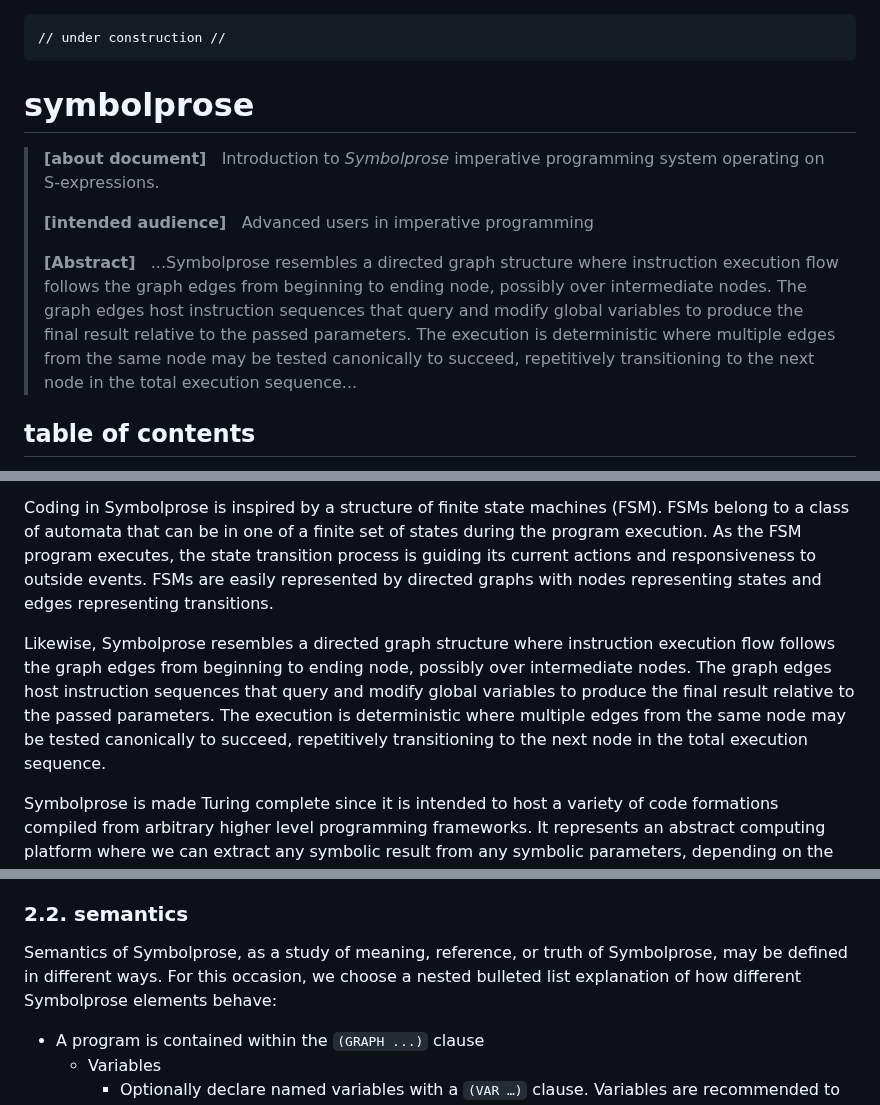
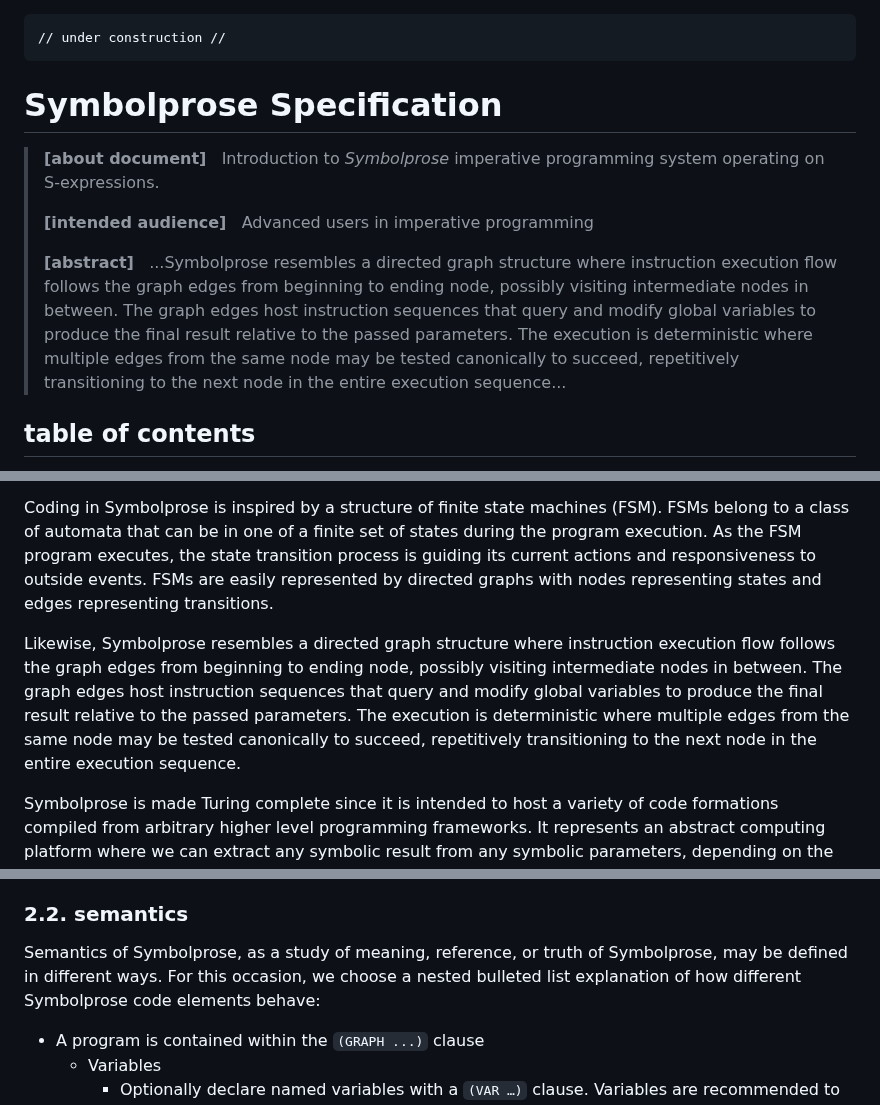
Before and after one commit to tearflake/symbolprose, a Markdown page: docs/symbolprose.md, 3 parts joined by grey strips. Rendered like a GitHub page.

```diff
--- a/docs/symbolprose.md
+++ b/docs/symbolprose.md
@@ -1,7 +1,7 @@
 
     // under construction //
 
-# symbolprose
+# Symbolprose Specification
 
 > **[about document]**
 > Introduction to *Symbolprose* imperative programming system operating on S-expressions.
@@ -9,8 +9,8 @@
 > **[intended audience]**
 > Advanced users in imperative programming
 >
-> **[Abstract]**
-> ...Symbolprose resembles a directed graph structure where instruction execution flow follows the graph edges from beginning to ending node, possibly over intermediate nodes. The graph edges host instruction sequences that query and modify global variables to produce the final result relative to the passed parameters. The execution is deterministic where multiple edges from the same node may be tested canonically to succeed, repetitively transitioning to the next node in the total execution sequence...
+> **[abstract]**
+> ...Symbolprose resembles a directed graph structure where instruction execution flow follows the graph edges from beginning to ending node, possibly visiting intermediate nodes in between. The graph edges host instruction sequences that query and modify global variables to produce the final result relative to the passed parameters. The execution is deterministic where multiple edges from the same node may be tested canonically to succeed, repetitively transitioning to the next node in the entire execution sequence...
 
 ## table of contents
 
@@ -35,7 +35,7 @@ Symbolprose is a computing platform that operates on S-expressions. S-expression
 
 Coding in Symbolprose is inspired by a structure of finite state machines (FSM). FSMs belong to a class of automata that can be in one of a finite set of states during the program execution. As the FSM program executes, the state transition process is guiding its current actions and responsiveness to outside events. FSMs are easily represented by directed graphs with nodes representing states and edges representing transitions.
 
-Likewise, Symbolprose resembles a directed graph structure where instruction execution flow follows the graph edges from beginning to ending node, possibly over intermediate nodes. The graph edges host instruction sequences that query and modify global variables to produce the final result relative to the passed parameters. The execution is deterministic where multiple edges from the same node may be tested canonically to succeed, repetitively transitioning to the next node in the total execution sequence.
+Likewise, Symbolprose resembles a directed graph structure where instruction execution flow follows the graph edges from beginning to ending node, possibly visiting intermediate nodes in between. The graph edges host instruction sequences that query and modify global variables to produce the final result relative to the passed parameters. The execution is deterministic where multiple edges from the same node may be tested canonically to succeed, repetitively transitioning to the next node in the entire execution sequence.
 
 Symbolprose is made Turing complete since it is intended to host a variety of code formations compiled from arbitrary higher level programming frameworks. It represents an abstract computing platform where we can extract any symbolic result from any symbolic parameters, depending on the programming code we run within Symbolprose definition bounds.
 
@@ -69,7 +69,7 @@ In addition to the exposed grammar, user comments have no meaning to the system,
 
 ### 2.2. semantics
 
-Semantics of Symbolprose, as a study of meaning, reference, or truth of Symbolprose, may be defined in different ways. For this occasion, we choose a nested bulleted list explanation of how different Symbolprose elements behave:
+Semantics of Symbolprose, as a study of meaning, reference, or truth of Symbolprose, may be defined in different ways. For this occasion, we choose a nested bulleted list explanation of how different Symbolprose code elements behave:
 
 - A program is contained within the `(GRAPH ...)` clause
     - Variables
```
